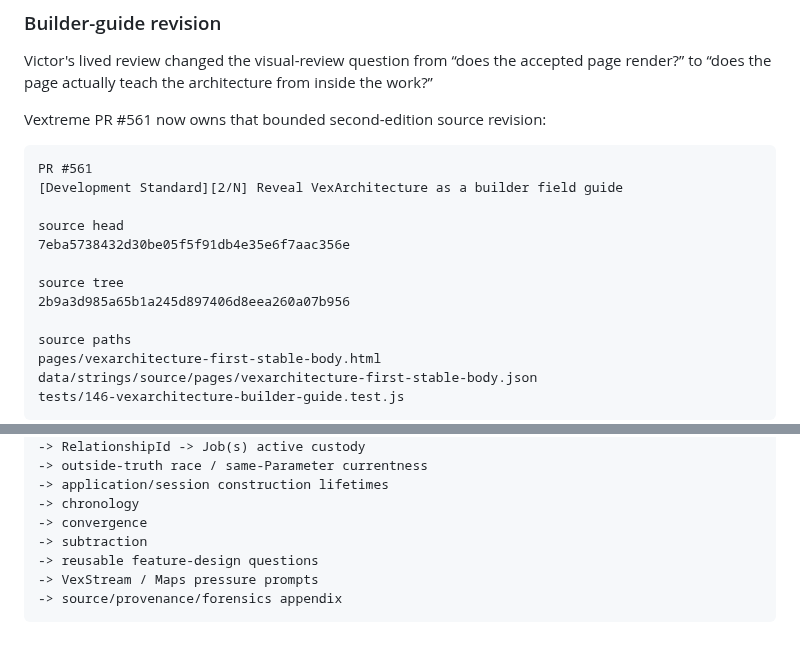
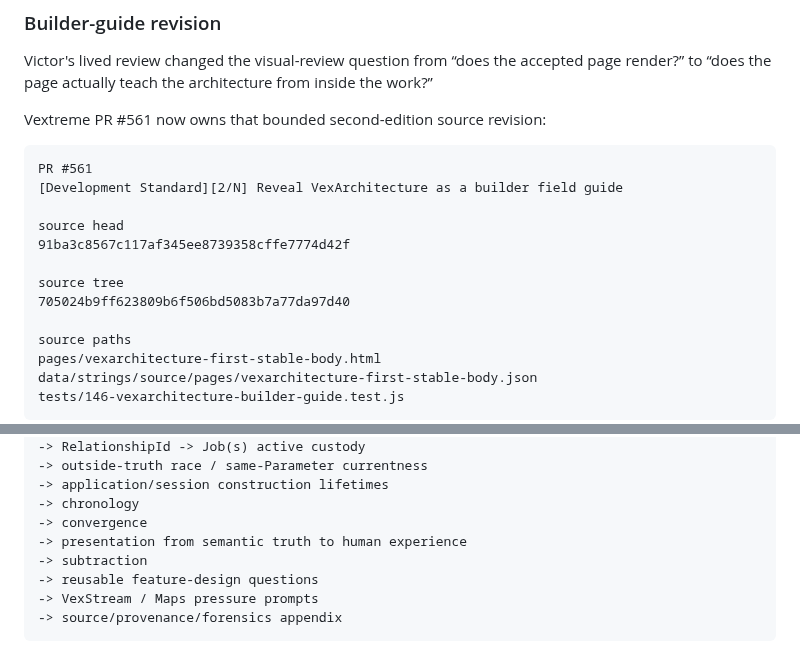
Before and after one commit to VexGPT/VexWork, a Markdown page: projects/vexarchitecture-public-archive/README.md, 2 parts joined by grey strips. Rendered like a GitHub page.

Commit message:
[VexArchitecture Public Archive] Point continuation at complete guide structure [VXG RealForever]

```diff
--- a/projects/vexarchitecture-public-archive/README.md
+++ b/projects/vexarchitecture-public-archive/README.md
@@ -137,10 +137,10 @@ PR #561
 [Development Standard][2/N] Reveal VexArchitecture as a builder field guide
 
 source head
-7eba5738432d30be05f5f91db4e35e6f7aac356e
+91ba3c8567c117af345ee8739358cffe7774d42f
 
 source tree
-2b9a3d985a65b1a245d897406d8eea260a07b956
+705024b9ff623809b6f506bd5083b7a77da97d40
 
 source paths
 pages/vexarchitecture-first-stable-body.html
@@ -160,6 +160,7 @@ problem pressure
 -> application/session construction lifetimes
 -> chronology
 -> convergence
+-> presentation from semantic truth to human experience
 -> subtraction
 -> reusable feature-design questions
 -> VexStream / Maps pressure prompts
```
